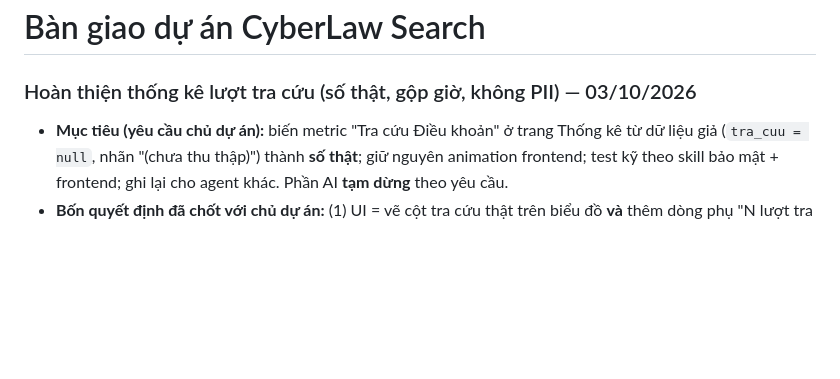
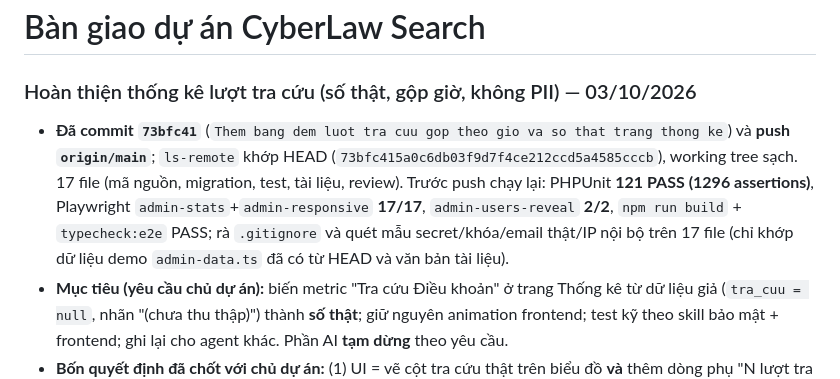
Before and after one commit to ThanhVinh-06/cyberlaw-search, a Markdown page: HANDOFF.md, the part around the change. Drawn GitHub-style; blank space fills up the shorter version.

Commit message:
Ghi moc push dot thong ke luot tra cuu vao ban giao
Co-Authored-By: Claude Code <noreply@anthropic.com>

```diff
--- a/HANDOFF.md
+++ b/HANDOFF.md
@@ -2,6 +2,7 @@
 
 ### Hoàn thiện thống kê lượt tra cứu (số thật, gộp giờ, không PII) — 03/10/2026
 
+- **Đã commit `73bfc41`** (`Them bang dem luot tra cuu gop theo gio va so that trang thong ke`) và **push `origin/main`**; `ls-remote` khớp HEAD (`73bfc415a0c6db03f9d7f4ce212ccd5a4585cccb`), working tree sạch. 17 file (mã nguồn, migration, test, tài liệu, review). Trước push chạy lại: PHPUnit **121 PASS (1296 assertions)**, Playwright `admin-stats`+`admin-responsive` **17/17**, `admin-users-reveal` **2/2**, `npm run build` + `typecheck:e2e` PASS; rà `.gitignore` và quét mẫu secret/khóa/email thật/IP nội bộ trên 17 file (chỉ khớp dữ liệu demo `admin-data.ts` đã có từ HEAD và văn bản tài liệu).
 - **Mục tiêu (yêu cầu chủ dự án):** biến metric "Tra cứu Điều khoản" ở trang Thống kê từ dữ liệu giả (`tra_cuu = null`, nhãn "(chưa thu thập)") thành **số thật**; giữ nguyên animation frontend; test kỹ theo skill bảo mật + frontend; ghi lại cho agent khác. Phần AI **tạm dừng** theo yêu cầu.
 - **Bốn quyết định đã chốt với chủ dự án:** (1) UI = vẽ cột tra cứu thật trên biểu đồ **và** thêm dòng phụ "N lượt tra cứu" trong thẻ "Lượt hỏi đáp AI"; (2) chỉ đếm `GET /api/search`; (3) lưu **gộp theo giờ**, không PII; (4) mỗi request danh sách thành công +1.
 - **Backend:**
```
